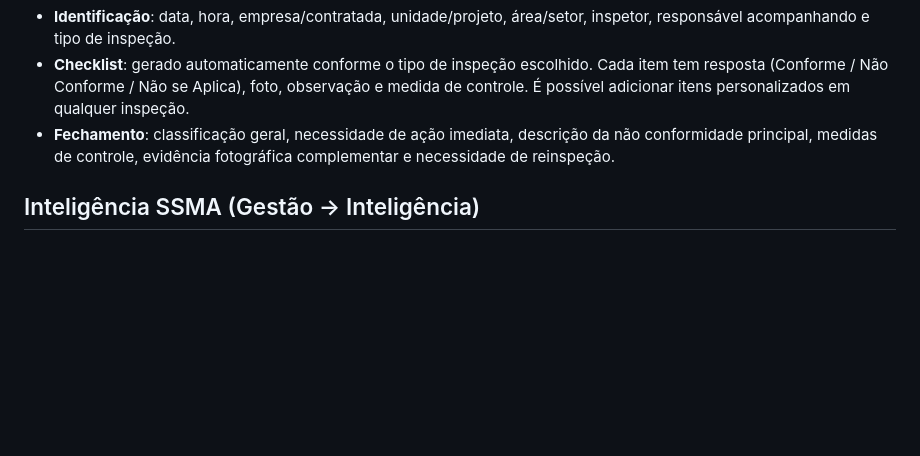
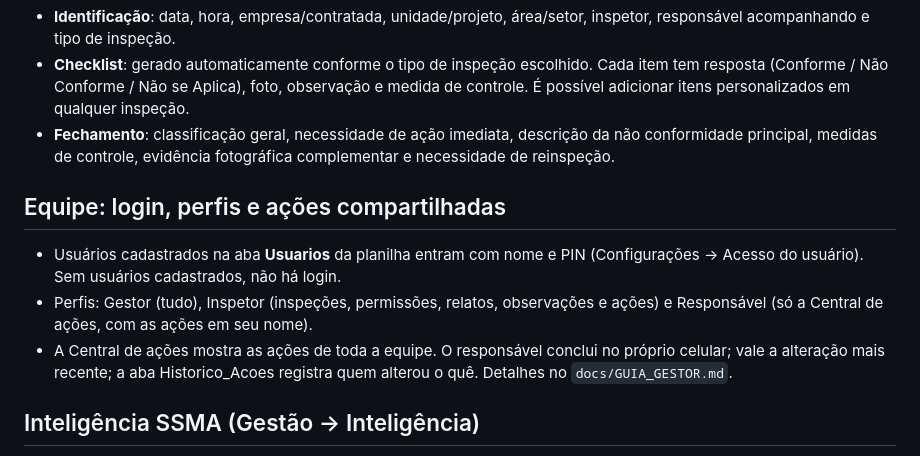
Before and after one commit to nelsivansouza40-web/projetos-claude, a Markdown page: inspecao-ssma/README.md, the part around the change. Drawn GitHub-style; blank space fills up the shorter version.

```diff
--- a/inspecao-ssma/README.md
+++ b/inspecao-ssma/README.md
@@ -56,6 +56,16 @@ configurado.
   descrição da não conformidade principal, medidas de controle, evidência
   fotográfica complementar e necessidade de reinspeção.
 
+## Equipe: login, perfis e ações compartilhadas
+
+- Usuários cadastrados na aba **Usuarios** da planilha entram com nome e PIN
+  (Configurações → Acesso do usuário). Sem usuários cadastrados, não há login.
+- Perfis: Gestor (tudo), Inspetor (inspeções, permissões, relatos, observações
+  e ações) e Responsável (só a Central de ações, com as ações em seu nome).
+- A Central de ações mostra as ações de toda a equipe. O responsável conclui
+  no próprio celular; vale a alteração mais recente; a aba Historico_Acoes
+  registra quem alterou o quê. Detalhes no `docs/GUIA_GESTOR.md`.
+
 ## Inteligência SSMA (Gestão → Inteligência)
 
 - **Criticidade** (Baixa, Média, Alta, Crítica) em cada não conformidade,
```
Also changed, not shown: inspecao-ssma/docs/GUIA_GESTOR.md (+52 -2 lines).
